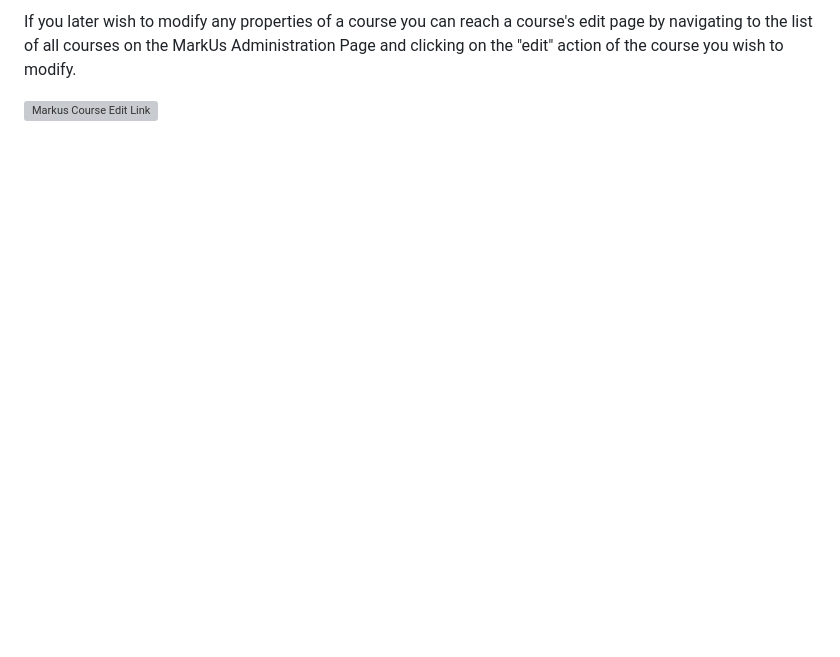
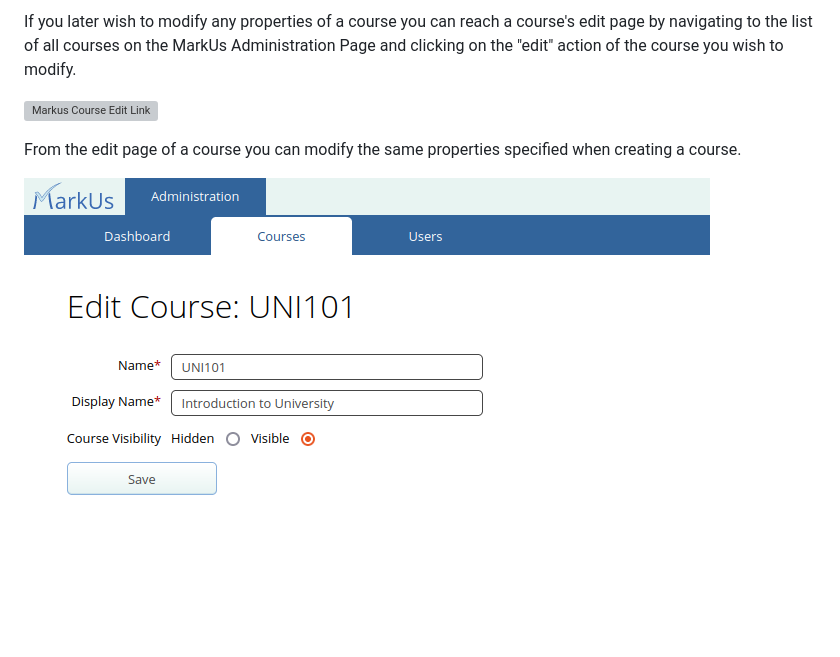
Before and after one commit to MarkUsProject/Wiki, a Markdown page: Admin-Guide.md, the part around one of its changes. Rendered like a GitHub page; pictures changed too: images/markus-admin-course-edit.png (added); blank space fills up the shorter version; grey boxes are pictures that could not be loaded.

Commit message:
Changed more wording and added non annotation images

```diff
--- a/Admin-Guide.md
+++ b/Admin-Guide.md
@@ -48,3 +46,7 @@ After clicking "Save", the course will be created and you will be taken to a pag
 If you later wish to modify any properties of a course you can reach a course's edit page by navigating to the list of all courses on the MarkUs Administration Page and clicking on the "edit" action of the course you wish to modify.
 
 ![Markus Course Edit Link](images/markus-admin-course-edit-link.png)
+
+From the edit page of a course you can modify the same properties specified when creating a course.
+
+![Markus Course Edit Page](images/markus-admin-course-edit.png)
```
Also changed, not shown: other parts of Admin-Guide.md (+1 -3 lines), images/markus-admin-course-list.png (added).
